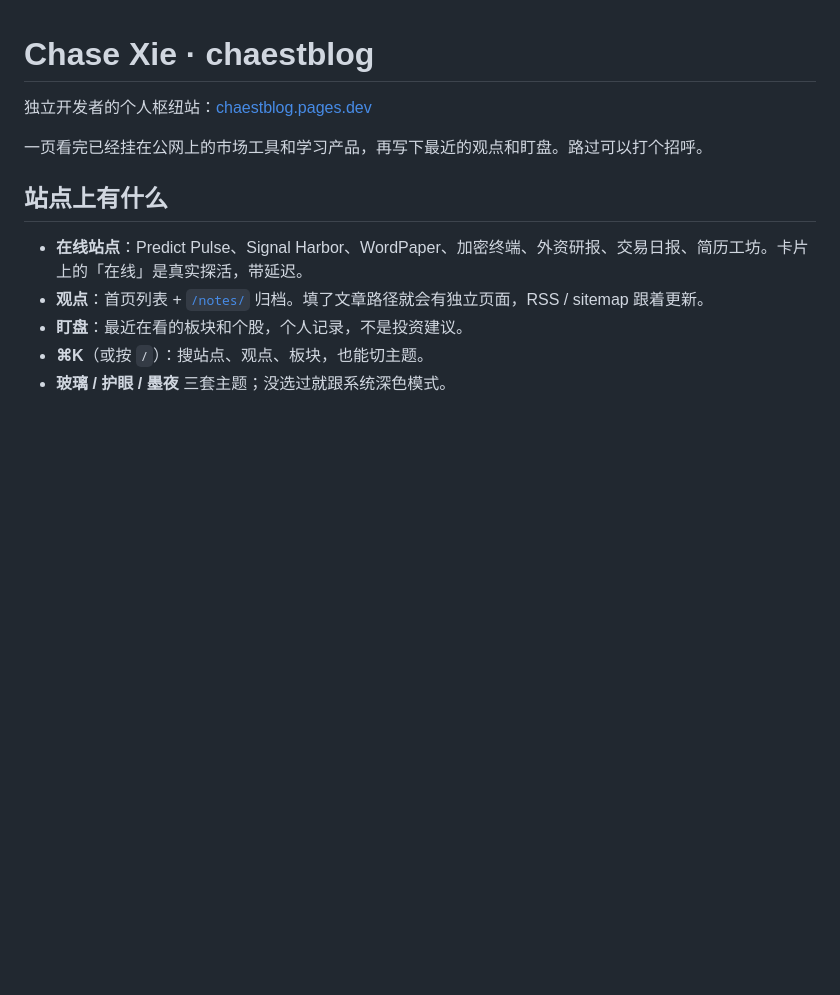
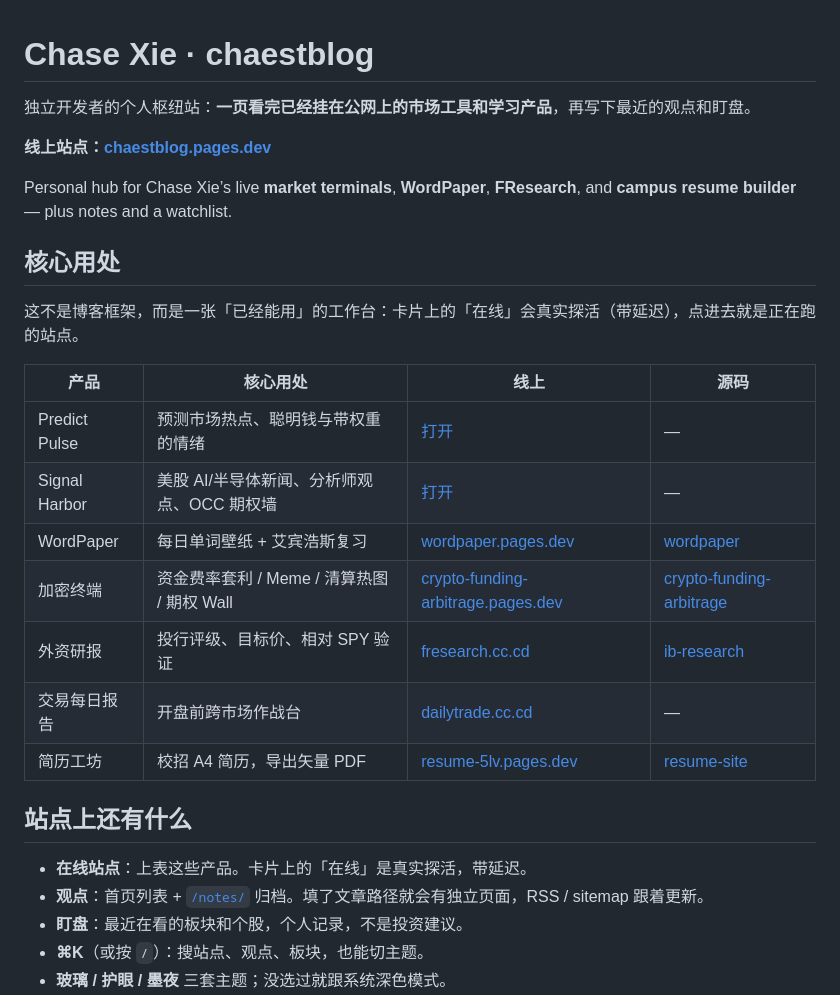
Before and after one commit to shangchaovo/chaestblog, a Markdown page: README.md, the part around the change. GitHub-like rendering; blank space fills up the shorter version.

Commit message:
Lead README with live product table, core uses, and source links.

```diff
--- a/README.md
+++ b/README.md
@@ -1,12 +1,28 @@
 # Chase Xie · chaestblog
 
-独立开发者的个人枢纽站：[chaestblog.pages.dev](https://chaestblog.pages.dev/)
+独立开发者的个人枢纽站：**一页看完已经挂在公网上的市场工具和学习产品**，再写下最近的观点和盯盘。
 
-一页看完已经挂在公网上的市场工具和学习产品，再写下最近的观点和盯盘。路过可以打个招呼。
+**线上站点：[chaestblog.pages.dev](https://chaestblog.pages.dev/)**
 
-## 站点上有什么
+Personal hub for Chase Xie’s live **market terminals**, **WordPaper**, **FResearch**, and **campus resume builder** — plus notes and a watchlist.
 
-- **在线站点**：Predict Pulse、Signal Harbor、WordPaper、加密终端、外资研报、交易日报、简历工坊。卡片上的「在线」是真实探活，带延迟。
+## 核心用处
+
+这不是博客框架，而是一张「已经能用」的工作台：卡片上的「在线」会真实探活（带延迟），点进去就是正在跑的站点。
+
+| 产品 | 核心用处 | 线上 | 源码 |
+| --- | --- | --- | --- |
+| Predict Pulse | 预测市场热点、聪明钱与带权重的情绪 | [打开](https://predict-pulse.signal-harbor.workers.dev/?view=sentiment) | — |
+| Signal Harbor | 美股 AI/半导体新闻、分析师观点、OCC 期权墙 | [打开](https://signal-harbor-terminal.signal-harbor.workers.dev/#overview) | — |
+| WordPaper | 每日单词壁纸 + 艾宾浩斯复习 | [wordpaper.pages.dev](https://wordpaper.pages.dev/) | [wordpaper](https://github.com/shangchaovo/wordpaper) |
+| 加密终端 | 资金费率套利 / Meme / 清算热图 / 期权 Wall | [crypto-funding-arbitrage.pages.dev](https://crypto-funding-arbitrage.pages.dev/) | [crypto-funding-arbitrage](https://github.com/shangchaovo/crypto-funding-arbitrage) |
+| 外资研报 | 投行评级、目标价、相对 SPY 验证 | [fresearch.cc.cd](https://fresearch.cc.cd/) | [ib-research](https://github.com/shangchaovo/ib-research) |
+| 交易每日报告 | 开盘前跨市场作战台 | [dailytrade.cc.cd](https://dailytrade.cc.cd/) | — |
+| 简历工坊 | 校招 A4 简历，导出矢量 PDF | [resume-5lv.pages.dev](https://resume-5lv.pages.dev/) | [resume-site](https://github.com/shangchaovo/resume-site) |
+
+## 站点上还有什么
+
+- **在线站点**：上表这些产品。卡片上的「在线」是真实探活，带延迟。
 - **观点**：首页列表 + [`/notes/`](https://chaestblog.pages.dev/notes/) 归档。填了文章路径就会有独立页面，RSS / sitemap 跟着更新。
 - **盯盘**：最近在看的板块和个股，个人记录，不是投资建议。
 - **⌘K**（或按 `/`）：搜站点、观点、板块，也能切主题。
```
